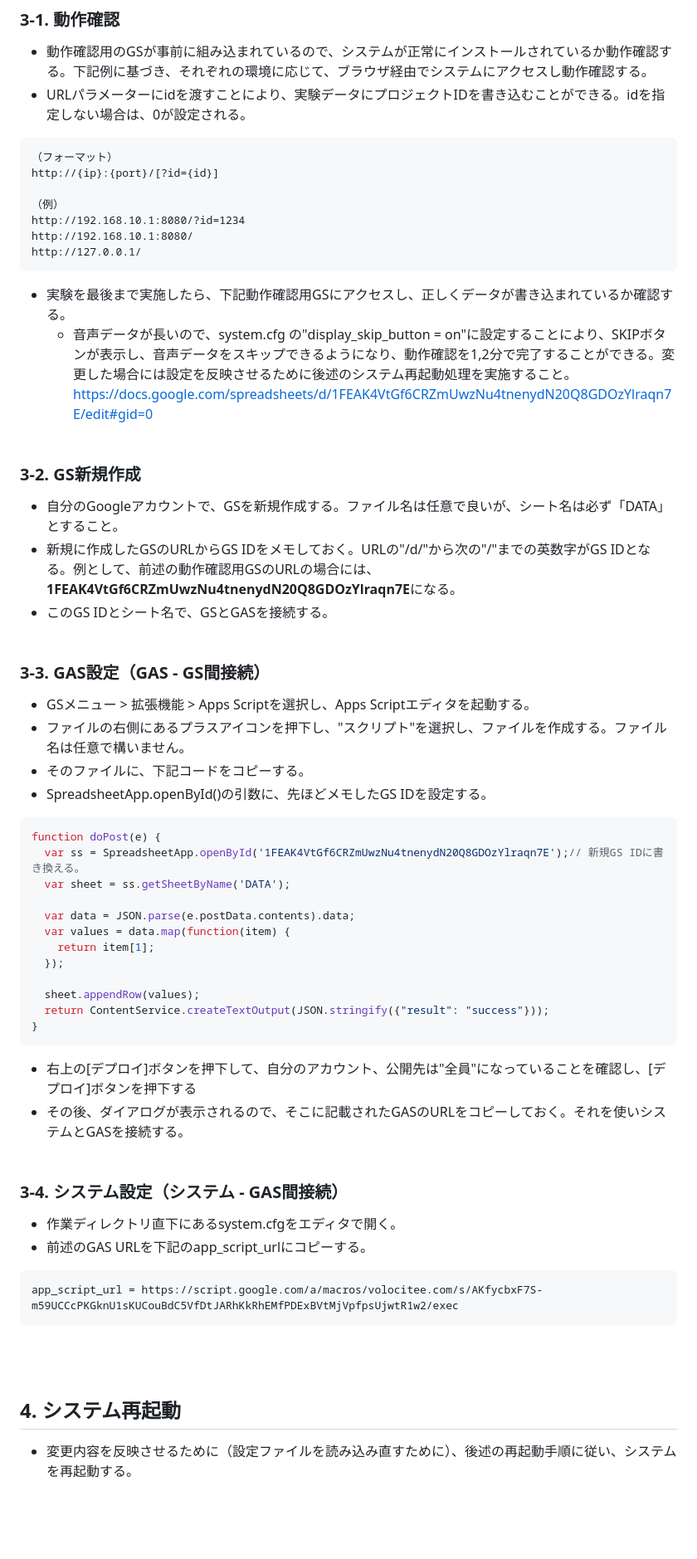
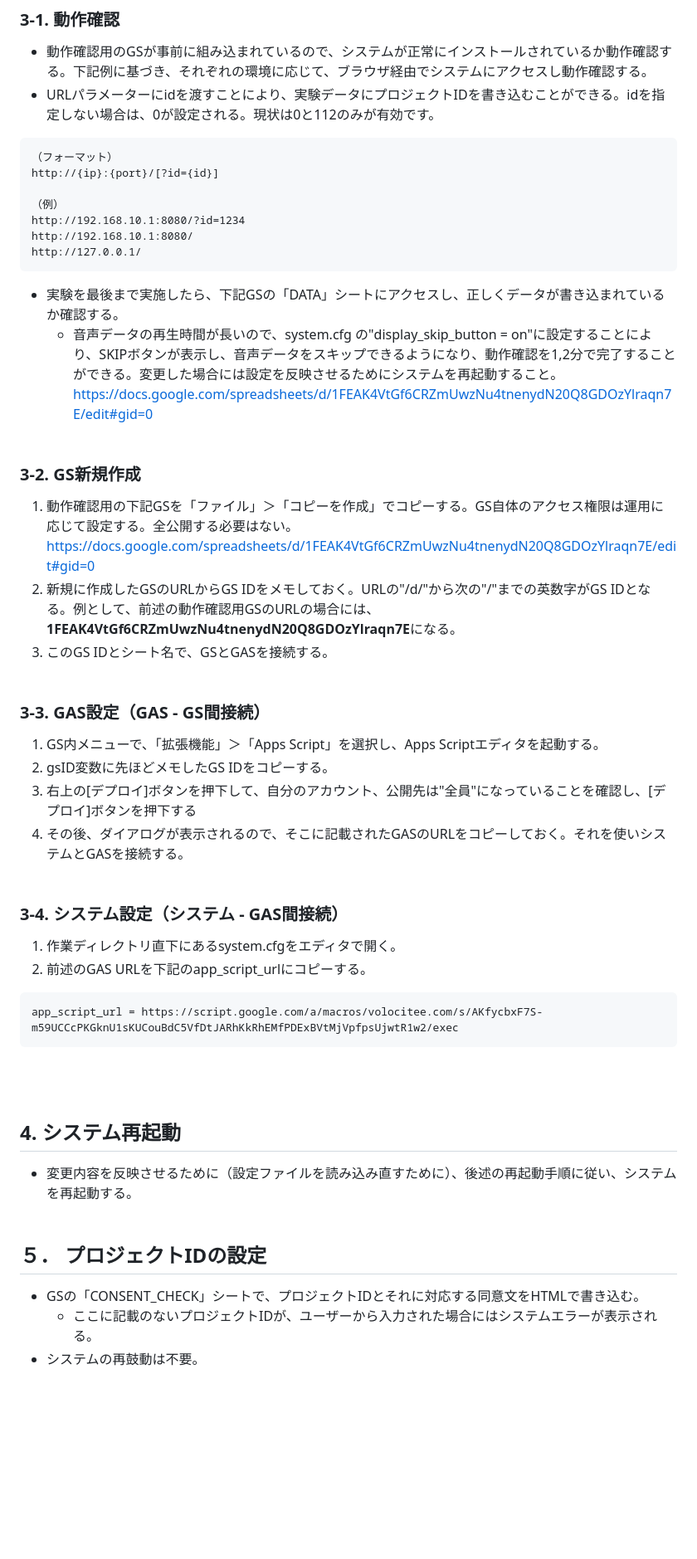
Before and after one commit to ksk-S/PhenoControl-JP, a Markdown page: README.md, the part around one of its changes. Shown at 83% size. Rendered like a GitHub page; blank space fills up the shorter version.

````diff
--- a/README.md
+++ b/README.md
@@ -51,7 +51,7 @@ cd PhenoControl-JP
 ### 3-1. 動作確認
 
 - 動作確認用のGSが事前に組み込まれているので、システムが正常にインストールされているか動作確認する。下記例に基づき、それぞれの環境に応じて、ブラウザ経由でシステムにアクセスし動作確認する。
-- URLパラメーターにidを渡すことにより、実験データにプロジェクトIDを書き込むことができる。idを指定しない場合は、0が設定される。
+- URLパラメーターにidを渡すことにより、実験データにプロジェクトIDを書き込むことができる。idを指定しない場合は、0が設定される。現状は0と112のみが有効です。
 ```
 （フォーマット）
 http://{ip}:{port}/[?id={id}]
@@ -61,46 +61,31 @@ http://192.168.10.1:8080/?id=1234
 http://192.168.10.1:8080/
 http://127.0.0.1/
 ```
-- 実験を最後まで実施したら、下記動作確認用GSにアクセスし、正しくデータが書き込まれているか確認する。
-    - 音声データが長いので、system.cfg の"display_skip_button = on"に設定することにより、SKIPボタンが表示し、音声データをスキップできるようになり、動作確認を1,2分で完了することができる。変更した場合には設定を反映させるために後述のシステム再起動処理を実施すること。
+- 実験を最後まで実施したら、下記GSの「DATA」シートにアクセスし、正しくデータが書き込まれているか確認する。
+    - 音声データの再生時間が長いので、system.cfg の"display_skip_button = on"に設定することにより、SKIPボタンが表示し、音声データをスキップできるようになり、動作確認を1,2分で完了することができる。変更した場合には設定を反映させるためにシステムを再起動すること。
 https://docs.google.com/spreadsheets/d/1FEAK4VtGf6CRZmUwzNu4tnenydN20Q8GDOzYlraqn7E/edit#gid=0
 <br><br>
 
 
 ### 3-2. GS新規作成
-- 自分のGoogleアカウントで、GSを新規作成する。ファイル名は任意で良いが、シート名は必ず「DATA」とすること。
-- 新規に作成したGSのURLからGS IDをメモしておく。URLの"/d/"から次の"/"までの英数字がGS IDとなる。例として、前述の動作確認用GSのURLの場合には、**1FEAK4VtGf6CRZmUwzNu4tnenydN20Q8GDOzYlraqn7E**になる。
-- このGS IDとシート名で、GSとGASを接続する。
+1. 動作確認用の下記GSを「ファイル」＞「コピーを作成」でコピーする。GS自体のアクセス権限は運用に応じて設定する。全公開する必要はない。
+https://docs.google.com/spreadsheets/d/1FEAK4VtGf6CRZmUwzNu4tnenydN20Q8GDOzYlraqn7E/edit#gid=0
+2. 新規に作成したGSのURLからGS IDをメモしておく。URLの"/d/"から次の"/"までの英数字がGS IDとなる。例として、前述の動作確認用GSのURLの場合には、**1FEAK4VtGf6CRZmUwzNu4tnenydN20Q8GDOzYlraqn7E**になる。
+3. このGS IDとシート名で、GSとGASを接続する。
 <br><br>
 
 
 ### 3-3. GAS設定（GAS - GS間接続）
-- GSメニュー > 拡張機能 > Apps Scriptを選択し、Apps Scriptエディタを起動する。
-- ファイルの右側にあるプラスアイコンを押下し、"スクリプト"を選択し、ファイルを作成する。ファイル名は任意で構いません。
-- そのファイルに、下記コードをコピーする。
-- SpreadsheetApp.openById()の引数に、先ほどメモしたGS IDを設定する。
-```javascript
-function doPost(e) {
-  var ss = SpreadsheetApp.openById('1FEAK4VtGf6CRZmUwzNu4tnenydN20Q8GDOzYlraqn7E');// 新規GS IDに書き換える。
-  var sheet = ss.getSheetByName('DATA');
-
-  var data = JSON.parse(e.postData.contents).data;
-  var values = data.map(function(item) {
-    return item[1];
-  });
-
-  sheet.appendRow(values);
-  return ContentService.createTextOutput(JSON.stringify({"result": "success"}));
-}
-```
-- 右上の[デプロイ]ボタンを押下して、自分のアカウント、公開先は"全員"になっていることを確認し、[デプロイ]ボタンを押下する
-- その後、ダイアログが表示されるので、そこに記載されたGASのURLをコピーしておく。それを使いシステムとGASを接続する。
+1. GS内メニューで、「拡張機能」＞「Apps Script」を選択し、Apps Scriptエディタを起動する。
+2. gsID変数に先ほどメモしたGS IDをコピーする。
+3. 右上の[デプロイ]ボタンを押下して、自分のアカウント、公開先は"全員"になっていることを確認し、[デプロイ]ボタンを押下する
+4. その後、ダイアログが表示されるので、そこに記載されたGASのURLをコピーしておく。それを使いシステムとGASを接続する。
 <br><br>
 
 
 ### 3-4. システム設定（システム - GAS間接続）
-- 作業ディレクトリ直下にあるsystem.cfgをエディタで開く。
-- 前述のGAS URLを下記のapp_script_urlにコピーする。
+1. 作業ディレクトリ直下にあるsystem.cfgをエディタで開く。
+2. 前述のGAS URLを下記のapp_script_urlにコピーする。
 ```javascript
 app_script_url = https://script.google.com/a/macros/volocitee.com/s/AKfycbxF7S-m59UCCcPKGknU1sKUCouBdC5VfDtJARhKkRhEMfPDExBVtMjVpfpsUjwtR1w2/exec
 ```
@@ -109,6 +94,13 @@ app_script_url = https://script.google.com/a/macros/volocitee.com/s/AKfycbxF7S-m
 
 ## 4. システム再起動
 - 変更内容を反映させるために（設定ファイルを読み込み直すために）、後述の再起動手順に従い、システムを再起動する。
+<br><br>
+
+
+## ５． プロジェクトIDの設定
+- GSの「CONSENT_CHECK」シートで、プロジェクトIDとそれに対応する同意文をHTMLで書き込む。
+  - ここに記載のないプロジェクトIDが、ユーザーから入力された場合にはシステムエラーが表示される。
+- システムの再鼓動は不要。
 <br><br><br><br>
 
 
````
Also changed, not shown: other parts of README.md (+3 -2 lines).
